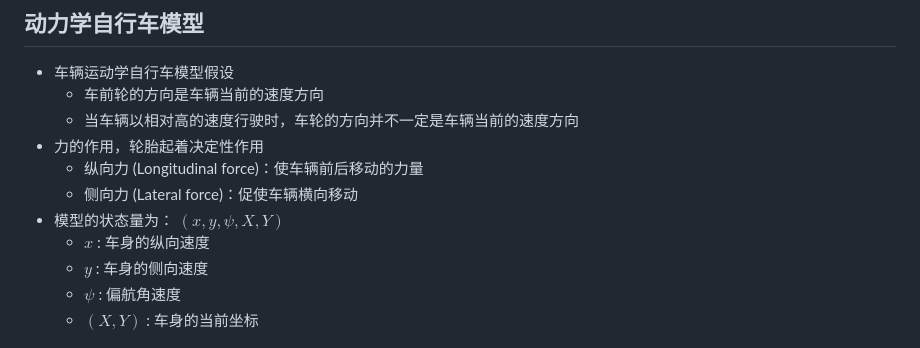
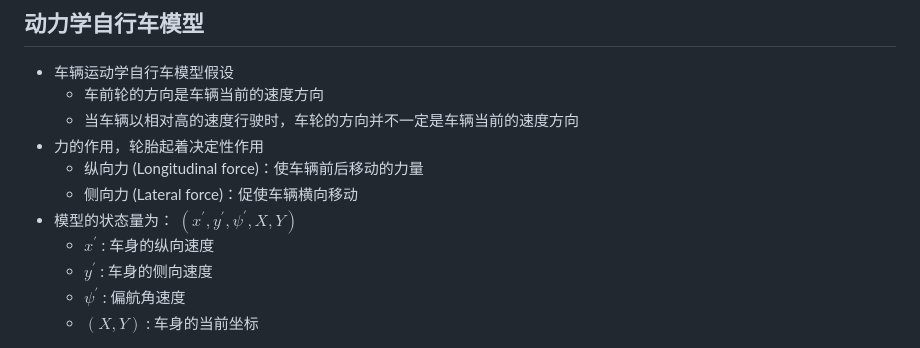
Before and after one commit to chai-mi/note, a Markdown page: 智能无人系统/6.车辆模拟和高级控制.md, the part around the change. GitHub-like rendering.

Commit message:
fix: 6.车辆模拟和高级控制

```diff
--- a/智能无人系统/6.车辆模拟和高级控制.md
+++ b/智能无人系统/6.车辆模拟和高级控制.md
@@ -84,10 +84,10 @@ $$
 - 力的作用，轮胎起着决定性作用
   - 纵向力 (Longitudinal force)：使车辆前后移动的力量
   - 侧向力 (Lateral force)：促使车辆横向移动
-- 模型的状态量为： $(x, y, \psi, X, Y)$
-  - $x$ : 车身的纵向速度
-  - $y$ : 车身的侧向速度
-  - $\psi$ : 偏航角速度
+- 模型的状态量为： $(x^{\prime}, y^{\prime}, \psi^{\prime}, X, Y)$
+  - $x^{\prime}$ : 车身的纵向速度
+  - $y^{\prime}$ : 车身的侧向速度
+  - $\psi^{\prime}$ : 偏航角速度
   - $(X, Y)$ : 车身的当前坐标
 
 ![运动学自行车模型](./image/运动学自行车模型.png)
```
